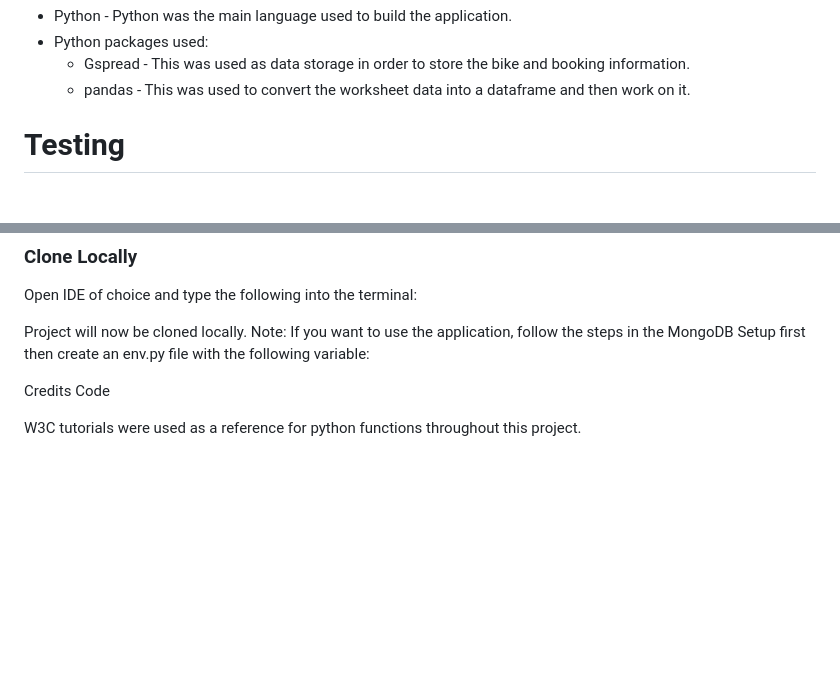
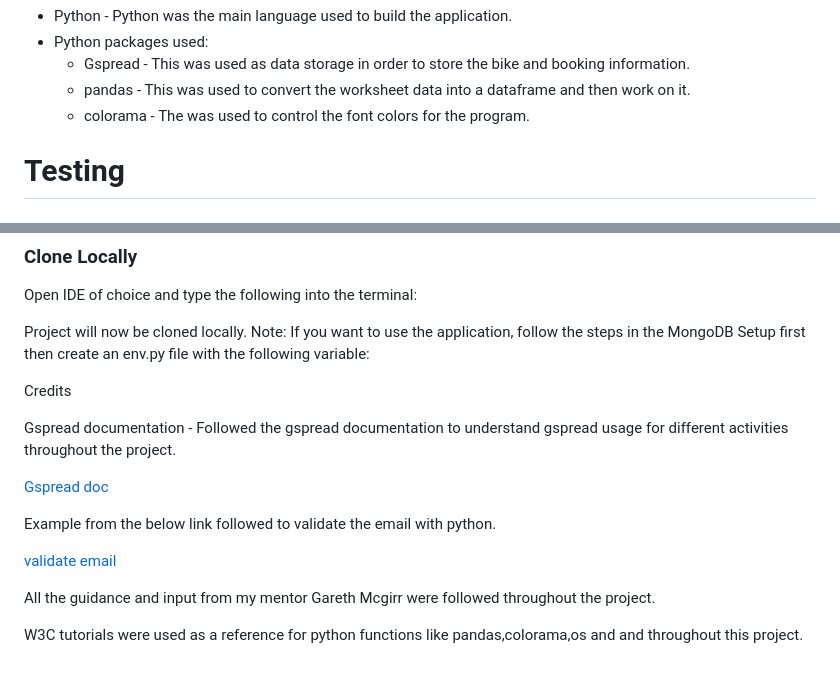
Before and after one commit to Rupa830904/Student-management-culture-school, a Markdown page: README.md, 2 parts joined by grey strips. Rendered like a GitHub page; blank space fills up the shorter version.

Commit message:
Update ReadMe with credits and documentation

```diff
--- a/README.md
+++ b/README.md
@@ -157,6 +157,7 @@ Technologies
 - Python packages used:
    - Gspread - This was used as data storage in order to store the bike and booking information.
    - pandas - This was used to convert the worksheet data into a dataframe and then work on it.
+   - colorama - The was used to control the font colors for the program.
 
 # Testing
 ## Functional Testing
@@ -226,7 +227,15 @@ Note: If you want to use the application, follow the steps in the MongoDB Setup
 
 
 Credits
-Code
 
+Gspread documentation - Followed the gspread documentation to understand gspread usage for different activities throughout the project.
 
-W3C tutorials were used as a reference for python functions throughout this project.
+[Gspread doc](https://docs.gspread.org/en/latest/)
+
+Example from the below link followed to validate the email with python.
+
+[validate email](https://www.geeksforgeeks.org/check-if-email-address-valid-or-not-in-python/)
+
+All the guidance and input from my mentor Gareth Mcgirr were followed throughout the project.
+
+W3C tutorials were used as a reference for python functions like pandas,colorama,os and  and  throughout this project.
```
